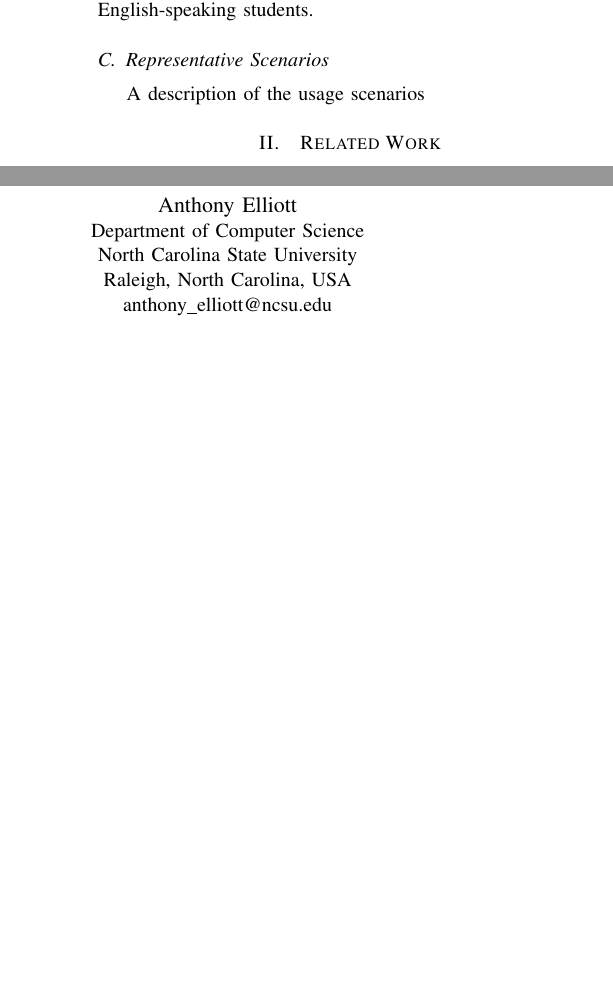
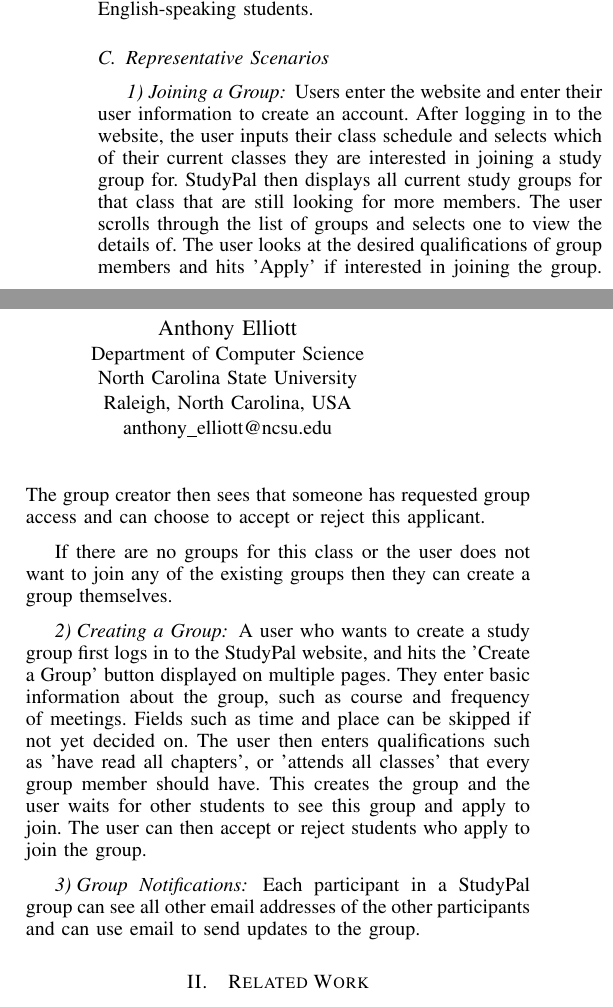
Before and after one commit to anthonye2007/StudyPal-paper, a LaTeX paper (main.tex): two parts of the columns of page 1 of 2, joined at a grey line, cut so that both start at the same text, the shorter picture padded with empty space. Compiled offline with pdfLaTeX.

Commit message:
Usage scenarios in Intro

```diff
--- a/main.tex
+++ b/main.tex
@@ -69,7 +69,28 @@
 
 
 \subsection{Representative Scenarios}
-A description of the usage scenarios
+
+\subsubsection{Joining a Group}
+Users enter the website and enter their user information to create an account.
+After logging in to the website, the user inputs their class schedule and selects which of their current classes they are interested in joining a study group for.
+StudyPal then displays all current study groups for that class that are still looking for more members.
+The user scrolls through the list of groups and selects one to view the details of.
+The user looks at the desired qualifications of group members and hits 'Apply' if interested in joining the group.
+The group creator then sees that someone has requested group access and can choose to accept or reject this applicant.
+
+If there are no groups for this class or the user does not want to join any of the existing groups then they can create a group themselves.
+
+\subsubsection{Creating a Group}
+A user who wants to create a study group first logs in to the StudyPal website, and hits the 'Create a Group' button displayed on multiple pages.
+They enter basic information about the group, such as course and frequency of meetings.
+Fields such as time and place can be skipped if not yet decided on.
+The user then enters qualifications such as 'have read all chapters', or 'attends all classes' that every group member should have.
+This creates the group and the user waits for other students to see this group and apply to join.
+The user can then accept or reject students who apply to join the group.
+
+\subsubsection{Group Notifications}
+Each participant in a StudyPal group can see all other email addresses of the other participants and can use email to send updates to the group.
+
 
 
 \section{Related Work}
```
Also changed, not shown: main.tex (2 more changed lines).
